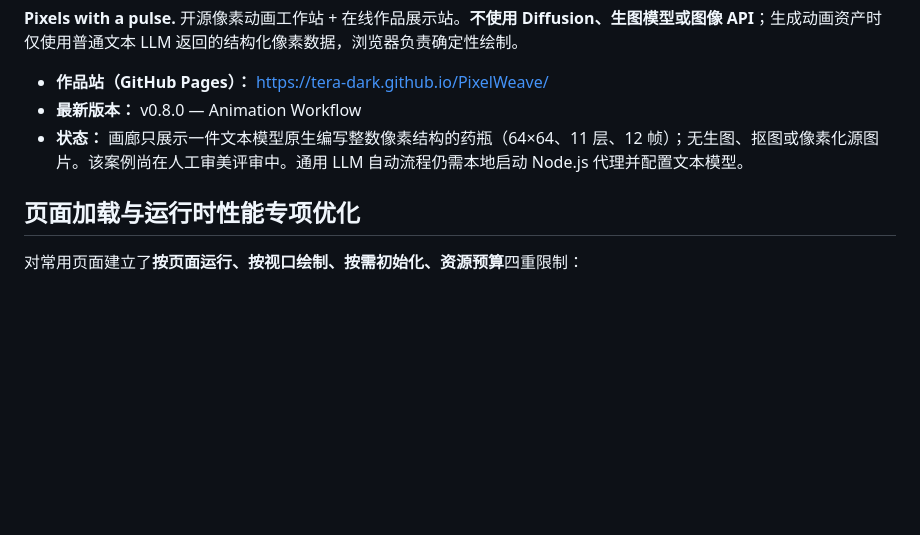
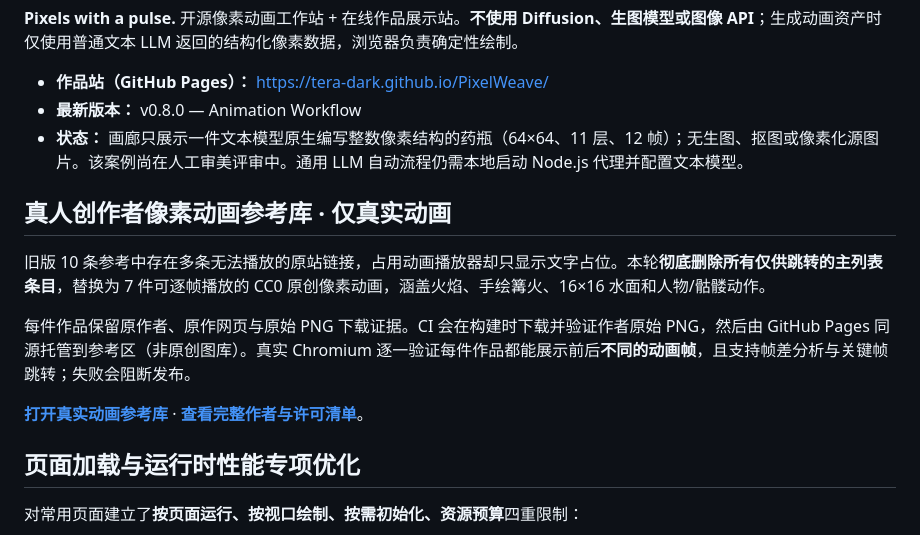
Before and after one commit to Tera-Dark/PixelWeave, a Markdown page: README.md, the part around the change. GitHub-like rendering; blank space fills up the shorter version.

Commit message:
docs(atlas): headline seven playable artist-authored CC0 animations and browser-verified no-placeholder policy

```diff
--- a/README.md
+++ b/README.md
@@ -6,6 +6,14 @@
 - **最新版本：** v0.8.0 — Animation Workflow
 - **状态：** 画廊只展示一件文本模型原生编写整数像素结构的药瓶（64×64、11 层、12 帧）；无生图、抠图或像素化源图片。该案例尚在人工审美评审中。通用 LLM 自动流程仍需本地启动 Node.js 代理并配置文本模型。
 
+
+## 真人创作者像素动画参考库 · 仅真实动画
+
+旧版 10 条参考中存在多条无法播放的原站链接，占用动画播放器却只显示文字占位。本轮**彻底删除所有仅供跳转的主列表条目**，替换为 7 件可逐帧播放的 CC0 原创像素动画，涵盖火焰、手绘篝火、16×16 水面和人物/骷髅动作。
+
+每件作品保留原作者、原作网页与原始 PNG 下载证据。CI 会在构建时下载并验证作者原始 PNG，然后由 GitHub Pages 同源托管到参考区（非原创图库）。真实 Chromium 逐一验证每件作品都能展示前后**不同的动画帧**，且支持帧差分析与关键帧跳转；失败会阻断发布。
+
+**[打开真实动画参考库](https://tera-dark.github.io/PixelWeave/references/)** · **[查看完整作者与许可清单](docs/REFERENCE-ATLAS.md)**。
 
 ## 页面加载与运行时性能专项优化
 
```
